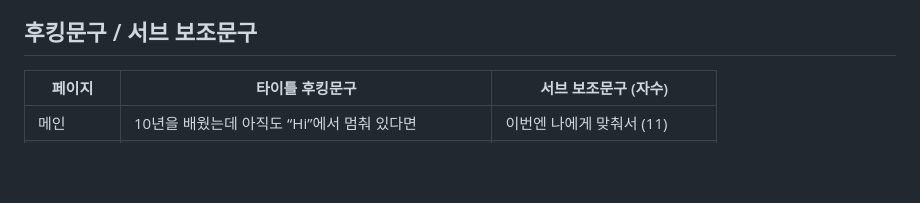
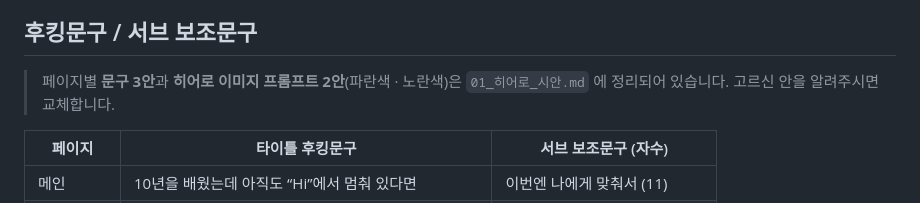
Before and after one commit to daoncompany/PLenglish, a Markdown page: 00_작업안내.md, the part around the change. Rendered like a GitHub page; blank space fills up the shorter version.

```diff
--- a/00_작업안내.md
+++ b/00_작업안내.md
@@ -40,6 +40,9 @@
 9. **고정 UI** — 우측 퀵메뉴(문의·카톡·전화·수강후기·TOP) + 모바일 하단 고정 바(전화 상담 / 문의하기)
 
 ## 후킹문구 / 서브 보조문구
+> 페이지별 **문구 3안**과 **히어로 이미지 프롬프트 2안**(파란색 · 노란색)은
+> `01_히어로_시안.md` 에 정리되어 있습니다. 고르신 안을 알려주시면 교체합니다.
+
 | 페이지 | 타이틀 후킹문구 | 서브 보조문구 (자수) |
 |---|---|---|
 | 메인 | 10년을 배웠는데 아직도 “Hi”에서 멈춰 있다면 | 이번엔 나에게 맞춰서 (11) |
```
Also changed, not shown: 01_히어로_시안.md (added, +468 -0 lines).
